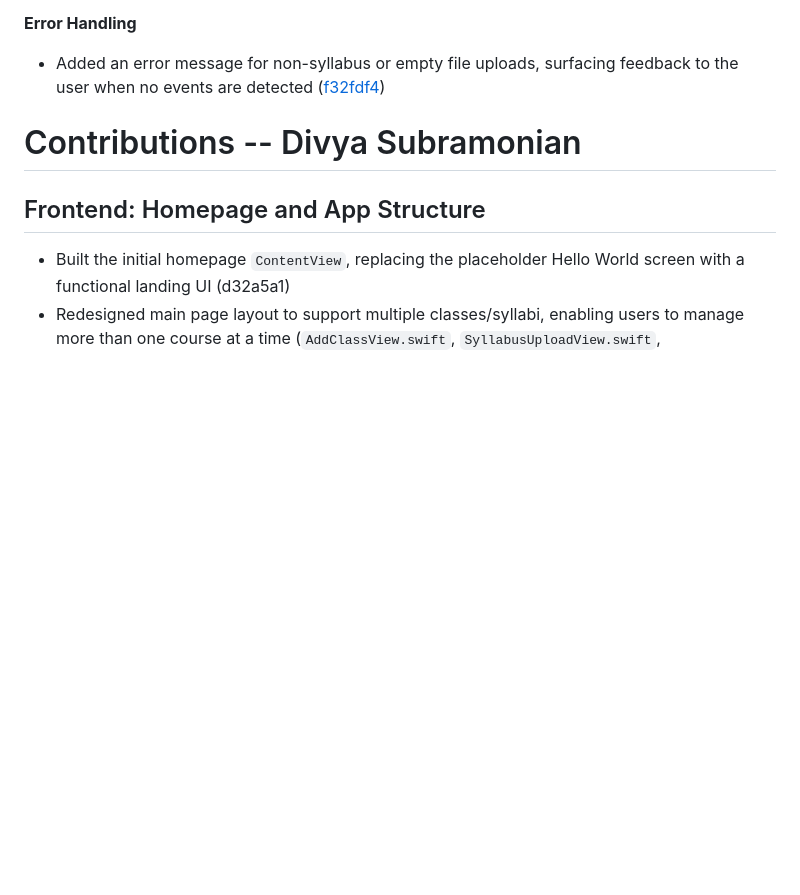
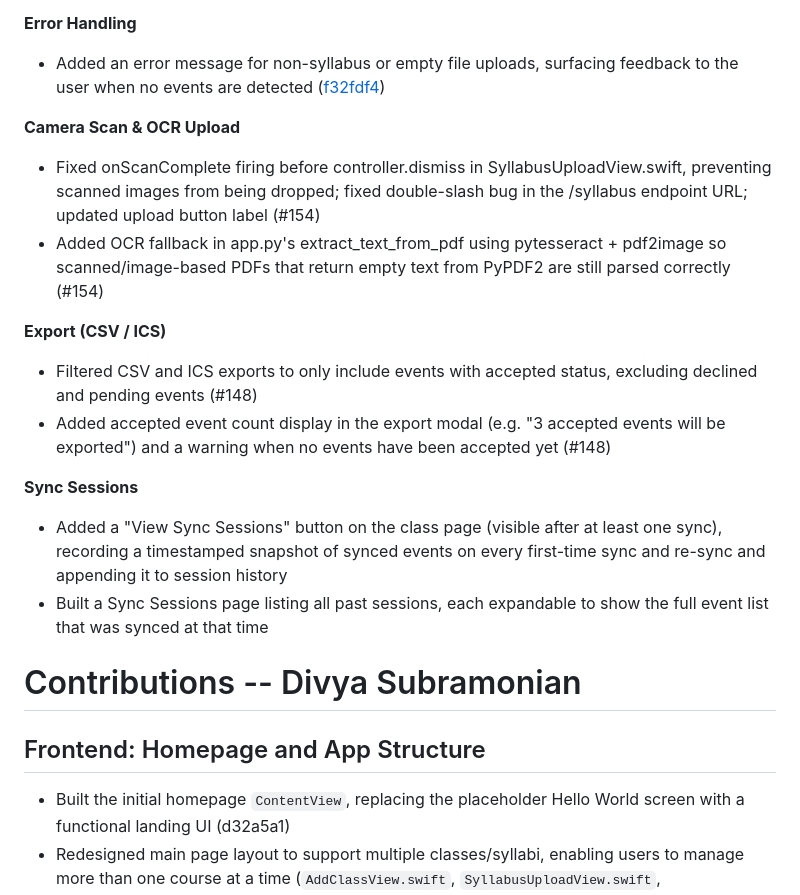
Before and after one commit to ucsb-cs148-w26/pj07-syllabus-to-cal-2pm, a Markdown page: team/contributions/CONTRIBS.md, the part around the change. Rendered like a GitHub page; blank space fills up the shorter version.

Commit message:
dp - added contributions.

```diff
--- a/team/contributions/CONTRIBS.md
+++ b/team/contributions/CONTRIBS.md
@@ -72,6 +72,20 @@ Integrated the different input types into the application workflow for consisten
 
 **Error Handling**
 - Added an error message for non-syllabus or empty file uploads, surfacing feedback to the user when no events are detected ([f32fdf4](https://github.com/ucsb-cs148-w26/pj07-syllabus-to-cal-2pm/commit/f32fdf4abd75207a1fd2d01b3a9b66c67481f8e3))
+
+
+**Camera Scan & OCR Upload**
+- Fixed onScanComplete firing before controller.dismiss in SyllabusUploadView.swift, preventing scanned images from being dropped; fixed double-slash bug in the /syllabus endpoint URL; updated upload button label (#154)
+- Added OCR fallback in app.py's extract_text_from_pdf using pytesseract + pdf2image so scanned/image-based PDFs that return empty text from PyPDF2 are still parsed correctly (#154)
+
+**Export (CSV / ICS)**
+- Filtered CSV and ICS exports to only include events with accepted status, excluding declined and pending events (#148)
+- Added accepted event count display in the export modal (e.g. "3 accepted events will be exported") and a warning when no events have been accepted yet (#148)
+
+**Sync Sessions**
+- Added a "View Sync Sessions" button on the class page (visible after at least one sync), recording a timestamped snapshot of synced events on every first-time sync and re-sync and appending it to session history
+- Built a Sync Sessions page listing all past sessions, each expandable to show the full event list that was synced at that time
+
 
 # Contributions -- Divya Subramonian
 
```
